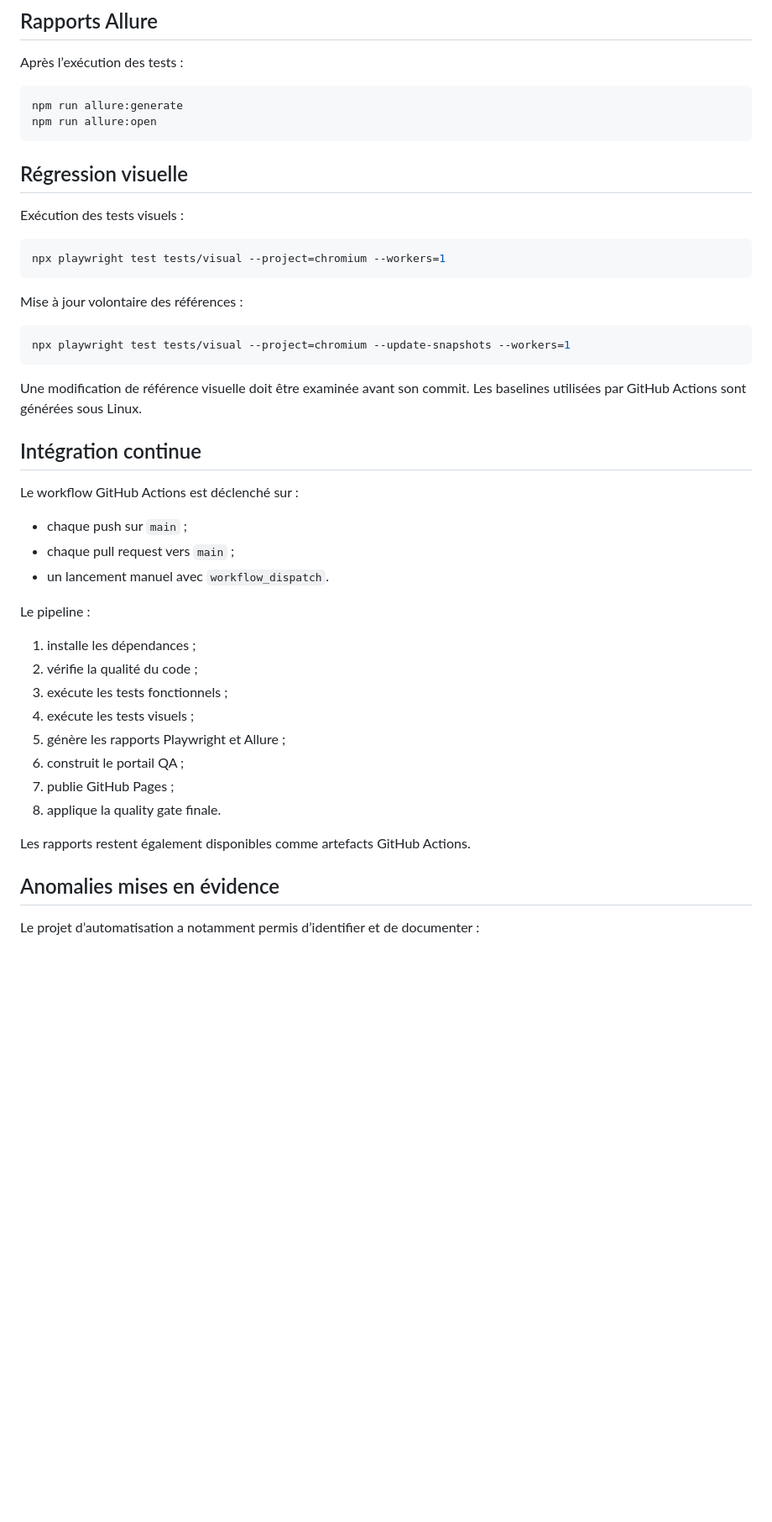
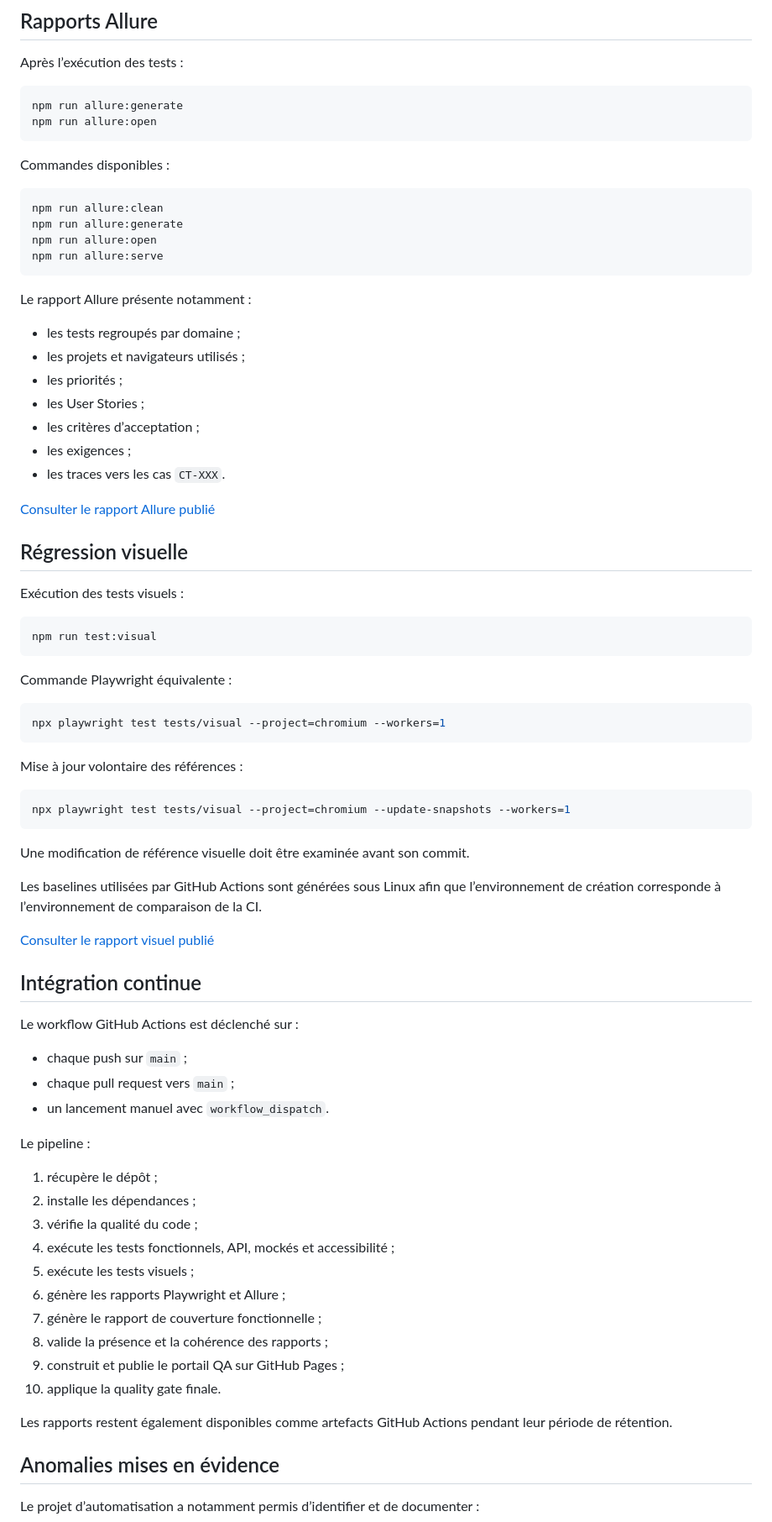
Before and after one commit to maximejoannis/playwright-french-companies-explorer, a Markdown page: README.md, the part around one of its changes. Shown at 84% size. GitHub-like rendering; blank space fills up the shorter version.

````diff
--- a/README.md
+++ b/README.md
@@ -201,9 +333,36 @@ npm run allure:generate
 npm run allure:open
 ```
 
+Commandes disponibles :
+
+```bash
+npm run allure:clean
+npm run allure:generate
+npm run allure:open
+npm run allure:serve
+```
+
+Le rapport Allure présente notamment :
+
+- les tests regroupés par domaine ;
+- les projets et navigateurs utilisés ;
+- les priorités ;
+- les User Stories ;
+- les critères d’acceptation ;
+- les exigences ;
+- les traces vers les cas `CT-XXX`.
+
+[Consulter le rapport Allure publié](https://maximejoannis.github.io/playwright-french-companies-explorer/allure/)
+
 ## Régression visuelle
 
 Exécution des tests visuels :
+
+```bash
+npm run test:visual
+```
+
+Commande Playwright équivalente :
 
 ```bash
 npx playwright test tests/visual --project=chromium --workers=1
@@ -216,7 +375,12 @@ npx playwright test tests/visual --project=chromium --update-snapshots --workers
 ```
 
 Une modification de référence visuelle doit être examinée avant son commit.
-Les baselines utilisées par GitHub Actions sont générées sous Linux.
+
+Les baselines utilisées par GitHub Actions sont générées sous Linux afin que
+l’environnement de création corresponde à l’environnement de comparaison de la
+CI.
+
+[Consulter le rapport visuel publié](https://maximejoannis.github.io/playwright-french-companies-explorer/visual/)
 
 ## Intégration continue
 
@@ -228,16 +392,19 @@ Le workflow GitHub Actions est déclenché sur :
 
 Le pipeline :
 
-1. installe les dépendances ;
-2. vérifie la qualité du code ;
-3. exécute les tests fonctionnels ;
-4. exécute les tests visuels ;
-5. génère les rapports Playwright et Allure ;
-6. construit le portail QA ;
-7. publie GitHub Pages ;
-8. applique la quality gate finale.
+1. récupère le dépôt ;
+2. installe les dépendances ;
+3. vérifie la qualité du code ;
+4. exécute les tests fonctionnels, API, mockés et accessibilité ;
+5. exécute les tests visuels ;
+6. génère les rapports Playwright et Allure ;
+7. génère le rapport de couverture fonctionnelle ;
+8. valide la présence et la cohérence des rapports ;
+9. construit et publie le portail QA sur GitHub Pages ;
+10. applique la quality gate finale.
 
-Les rapports restent également disponibles comme artefacts GitHub Actions.
+Les rapports restent également disponibles comme artefacts GitHub Actions
+pendant leur période de rétention.
 
 ## Anomalies mises en évidence
 
````
Also changed, not shown: other parts of README.md (+155 -13 lines).
